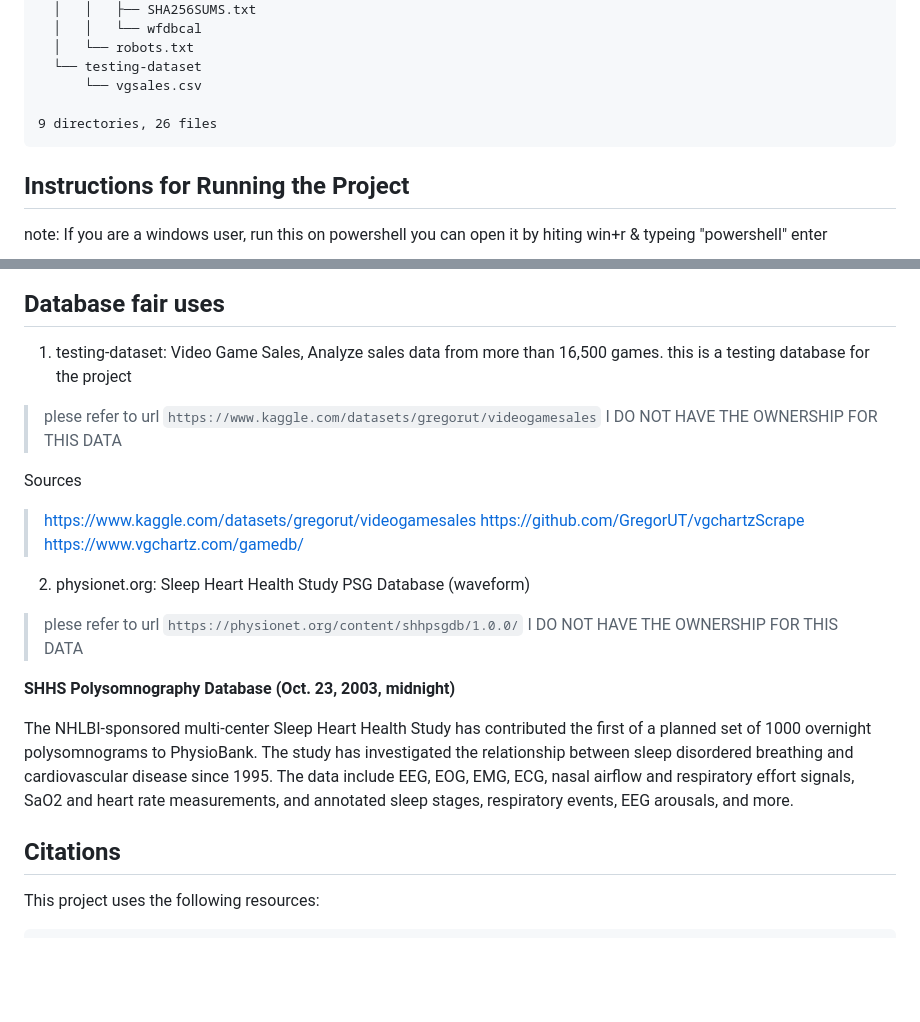
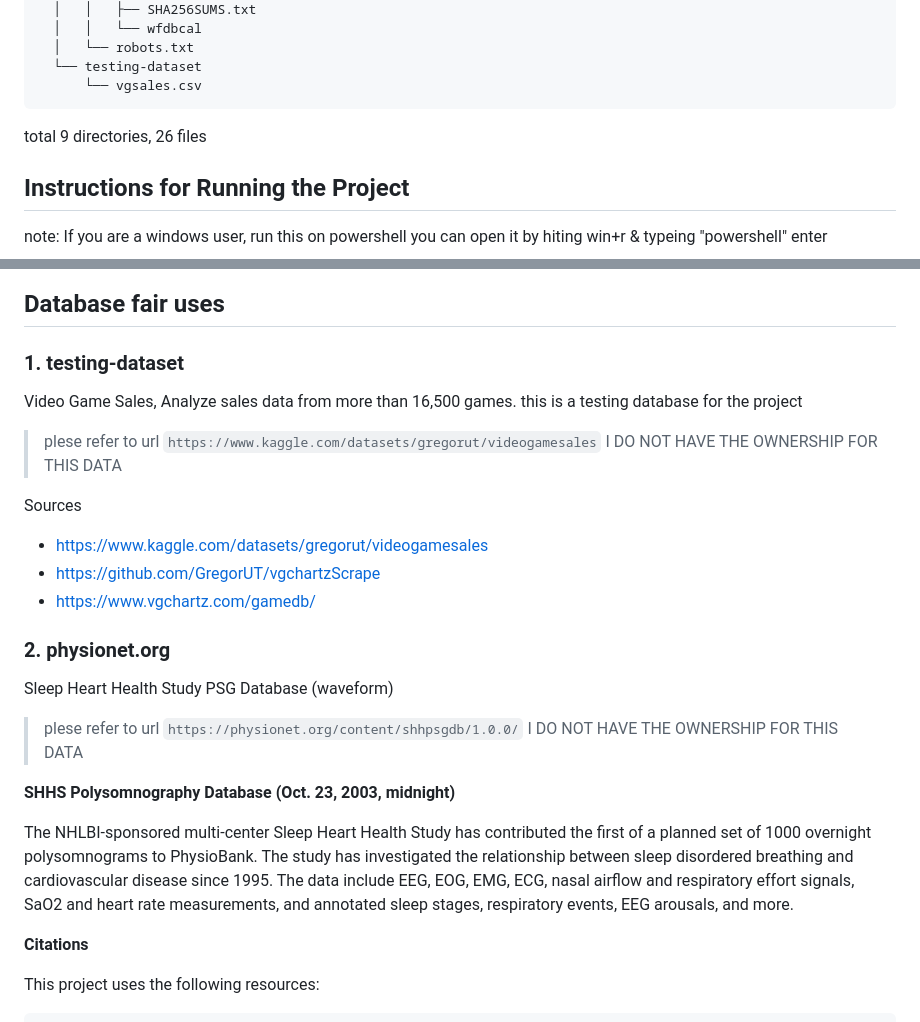
Before and after one commit to Himanshu-Parangat/machine-learning-assignment, a Markdown page: README.md, 2 parts joined by grey strips. Drawn GitHub-style; blank space fills up the shorter version.

Commit message:
Update README.md for consistency

````diff
--- a/README.md
+++ b/README.md
@@ -43,9 +43,9 @@ DATA-SETS
   │   └── robots.txt
   └── testing-dataset
       └── vgsales.csv
+```
+total 9 directories, 26 files
 
-9 directories, 26 files
-```
 
 ## Instructions for Running the Project
 note: If you are a windows user, run this on powershell
@@ -98,18 +98,20 @@ additional
 
 ## Database fair uses
 
-1. testing-dataset: Video Game Sales, Analyze sales data from more than 16,500 games. this is a testing database for the project
+### 1. testing-dataset
 
+Video Game Sales, Analyze sales data from more than 16,500 games. this is a testing database for the project
 > plese refer to url `https://www.kaggle.com/datasets/gregorut/videogamesales`
 > I DO NOT HAVE THE OWNERSHIP FOR THIS DATA
 
 Sources
-> https://www.kaggle.com/datasets/gregorut/videogamesales
-> https://github.com/GregorUT/vgchartzScrape
-> https://www.vgchartz.com/gamedb/
+* https://www.kaggle.com/datasets/gregorut/videogamesales
+* https://github.com/GregorUT/vgchartzScrape
+* https://www.vgchartz.com/gamedb/
 
-2. physionet.org: Sleep Heart Health Study PSG Database (waveform)
+### 2. physionet.org
 
+Sleep Heart Health Study PSG Database (waveform)
 > plese refer to url `https://physionet.org/content/shhpsgdb/1.0.0/`
 > I DO NOT HAVE THE OWNERSHIP FOR THIS DATA
 
@@ -121,9 +123,7 @@ breathing and cardiovascular disease since 1995. The data include EEG, EOG, EMG,
 respiratory effort signals, SaO2 and heart rate measurements, and annotated sleep stages, respiratory events,
 EEG arousals, and more.
 
-
-
-## Citations
+**Citations**
 
 This project uses the following resources:
 
````
